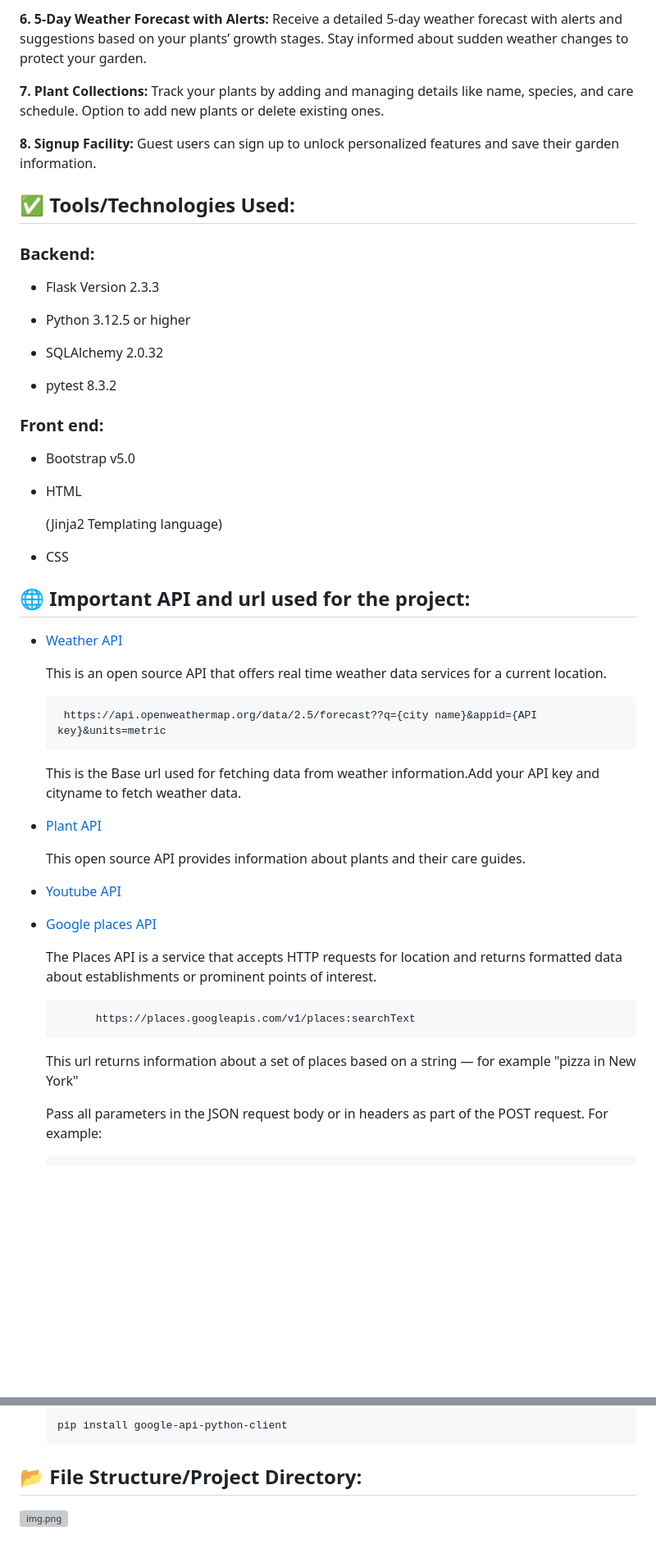
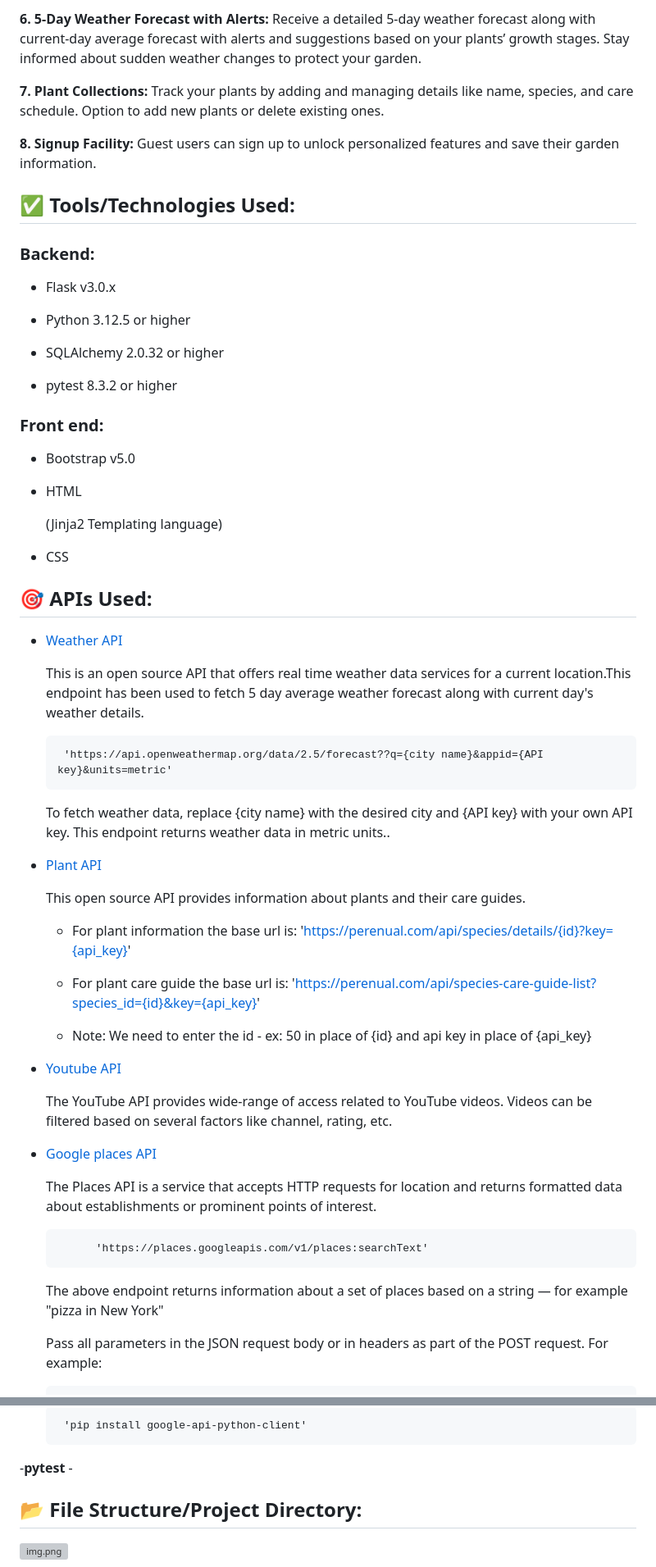
Before and after one commit to m-aparna/Green-Buddy, a Markdown page: README.md, 2 parts joined by grey strips. Shown at 82% size. Rendered like a GitHub page; blank space fills up the shorter version; grey boxes are pictures that could not be loaded.

```diff
--- a/README.md
+++ b/README.md
@@ -62,5 +59,5 @@ Green Buddy enhances the gardening experience with the following features:
 
-**6. 5-Day Weather Forecast with Alerts:** Receive a detailed 5-day weather forecast with alerts and suggestions based on your plants’ growth stages. Stay informed about sudden weather changes to protect your garden.
+**6. 5-Day Weather Forecast with Alerts:** Receive a detailed 5-day weather forecast along with current-day average forecast with alerts and suggestions based on your plants’ growth stages. Stay informed about sudden weather changes to protect your garden.
 
 **7. Plant Collections:** Track your plants by adding and managing details like name, species, and care schedule. Option to add new plants or delete existing ones.
 
@@ -73,13 +70,13 @@ Green Buddy enhances the gardening experience with the following features:
 
 ### Backend:
 
-- Flask Version 2.3.3
+- Flask v3.0.x
 
 - Python 3.12.5 or higher
 
-- SQLAlchemy 2.0.32
+- SQLAlchemy 2.0.32 or higher
 
-- pytest 8.3.2
+- pytest 8.3.2 or higher
 
 
 
@@ -95,31 +92,45 @@ Green Buddy enhances the gardening experience with the following features:
 
 
 
-## 🌐 Important API and url used for the project:
+## 🎯 APIs Used:
 
 - [Weather API](https://openweathermap.org/api)
 
-   This is an open source API that offers real time weather data services for a current location.
+   This is an open source API that offers real time weather data services for a current location.This endpoint has been used to fetch 5 day average weather forecast along with current day's weather details.
 
-       https://api.openweathermap.org/data/2.5/forecast??q={city name}&appid={API key}&units=metric
+       'https://api.openweathermap.org/data/2.5/forecast??q={city name}&appid={API key}&units=metric'
 
-   This is the Base url used for fetching data from weather information.Add your API key and cityname to fetch weather data.
+   To fetch weather data, replace {city name} with the desired city and {API key} with your own API key. This endpoint returns weather data in metric units..
 
 
 - [Plant API](https://perenual.com/docs/api)
 
    This open source API provides information about plants and their care guides.
 
+   - For plant information the base url is:
+         'https://perenual.com/api/species/details/{id}?key={api_key}'
+
+   - For plant care guide the base url is:
+         'https://perenual.com/api/species-care-guide-list?species_id={id}&key={api_key}'
+
+   - Note: We need to enter the id - ex: 50 in place of {id} and api key in place of {api_key}
+
+
+
 - [Youtube API](https://developers.google.com/youtube/v3)
+
+   The YouTube API provides wide-range of access related to YouTube videos. Videos can be filtered based on several factors like channel, rating, etc.
+
+
 
 
 - [Google places API](https://developers.google.com/maps/documentation/places/web-service/text-search)
 
    The Places API is a service that accepts HTTP requests for location and returns formatted data about establishments or prominent points of interest.
 
-            https://places.googleapis.com/v1/places:searchText
+            'https://places.googleapis.com/v1/places:searchText'
 
-   This url returns information about a set of places based on a string — for example "pizza in New York"
+   The above endpoint returns information about a set of places based on a string — for example "pizza in New York"
 
    Pass all parameters in the JSON request body or in headers as part of the POST request. For example:
 
@@ -240,5 +296,8 @@ No need to install it. It needs to be imported from flask.
 
-      pip install google-api-python-client
+       'pip install google-api-python-client'
+
+-**pytest** -
+
 
 
 ## 📂 File Structure/Project Directory:
```
Also changed, not shown: other parts of README.md (+103 -56 lines).
